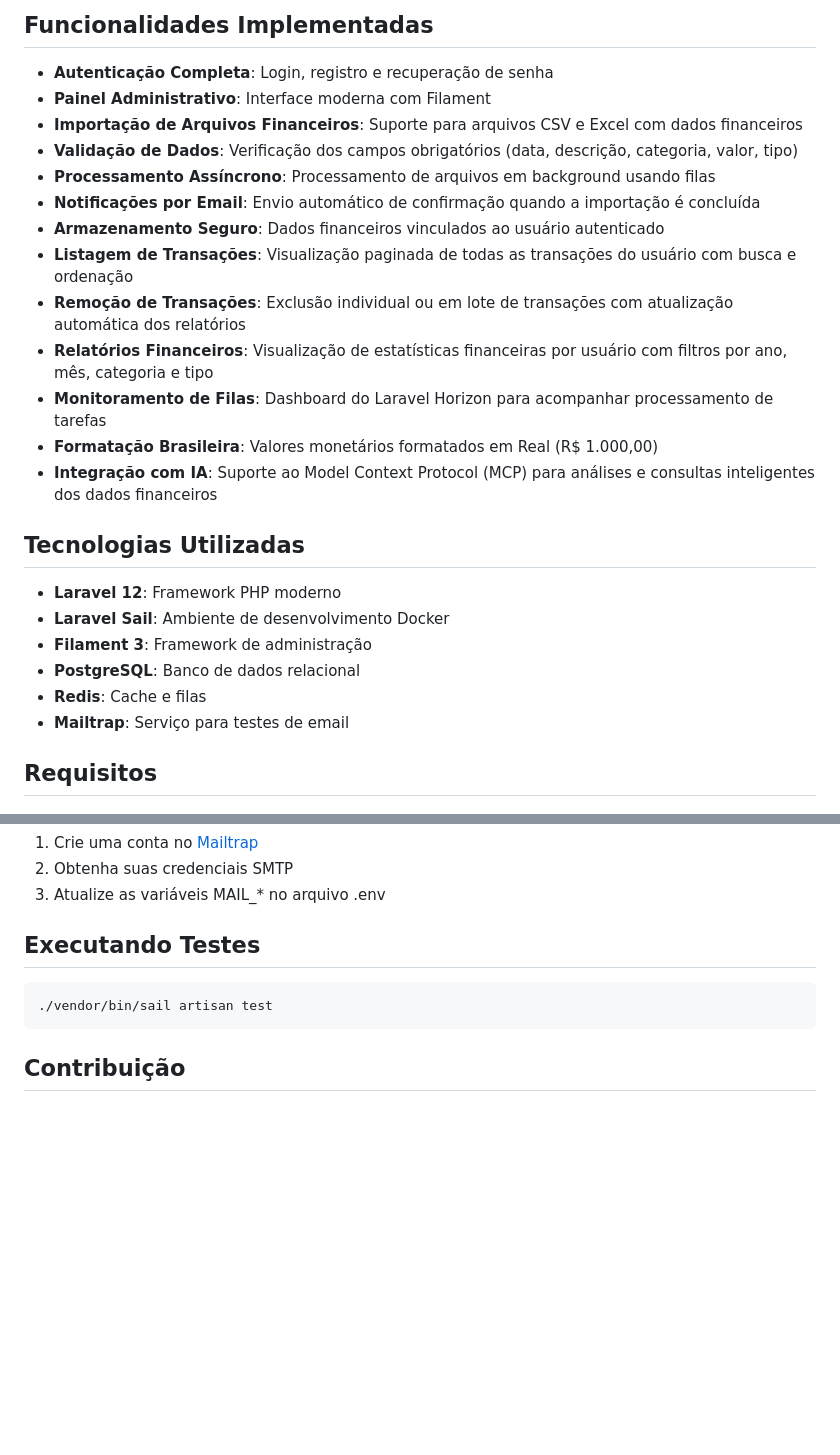
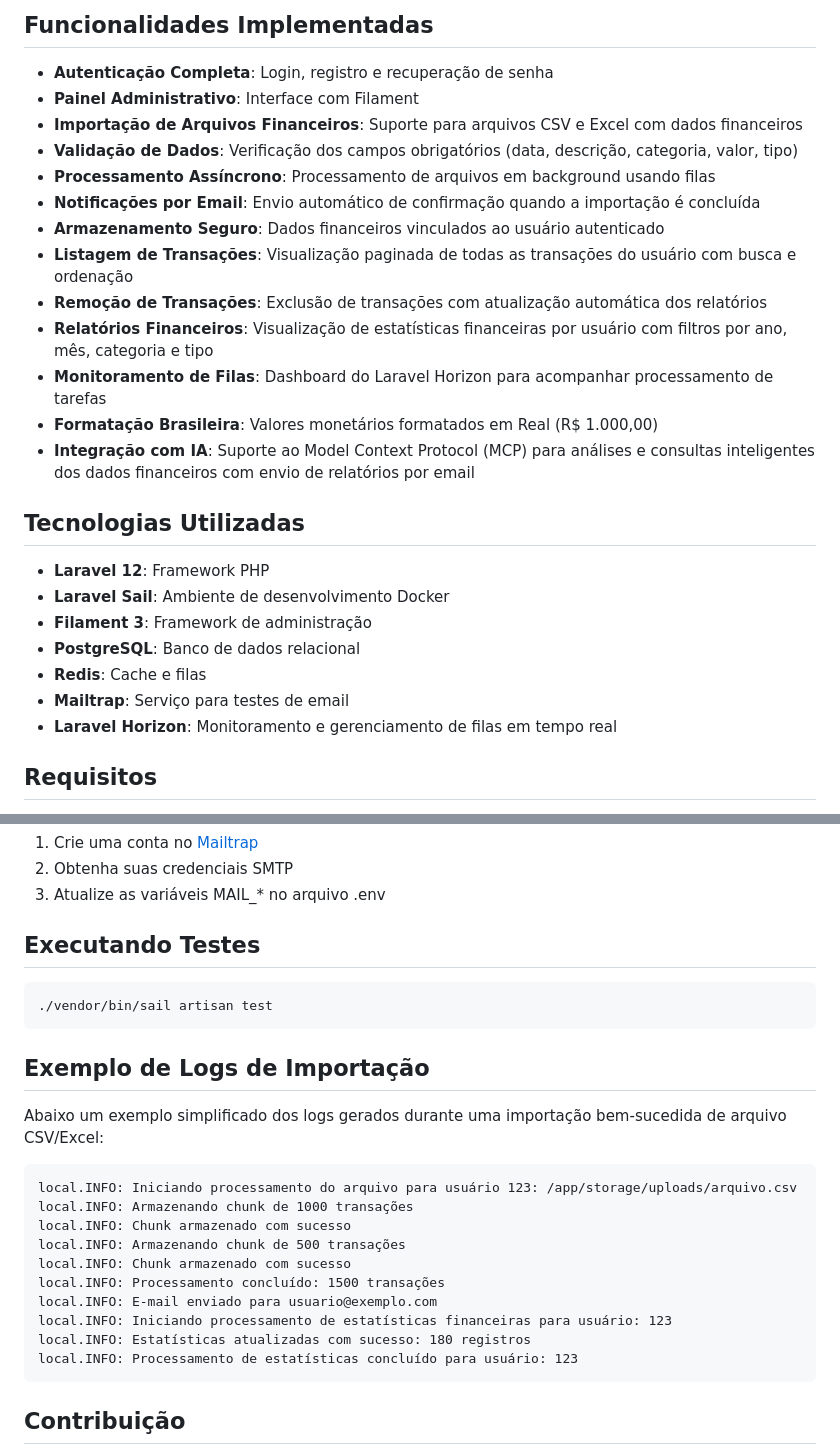
Before and after one commit to RicardoBaltazar/sgf-importacao-arquivos, a Markdown page: README.md, 2 parts joined by grey strips. Drawn GitHub-style; blank space fills up the shorter version.

Commit message:
docs: update readme

````diff
--- a/README.md
+++ b/README.md
@@ -9,27 +9,28 @@ Este é um projeto criado como estudo e hobby, utilizando Laravel, Filament e t
 ## Funcionalidades Implementadas
 
 - **Autenticação Completa**: Login, registro e recuperação de senha
-- **Painel Administrativo**: Interface moderna com Filament
+- **Painel Administrativo**: Interface com Filament
 - **Importação de Arquivos Financeiros**: Suporte para arquivos CSV e Excel com dados financeiros
 - **Validação de Dados**: Verificação dos campos obrigatórios (data, descrição, categoria, valor, tipo)
 - **Processamento Assíncrono**: Processamento de arquivos em background usando filas
 - **Notificações por Email**: Envio automático de confirmação quando a importação é concluída
 - **Armazenamento Seguro**: Dados financeiros vinculados ao usuário autenticado
 - **Listagem de Transações**: Visualização paginada de todas as transações do usuário com busca e ordenação
-- **Remoção de Transações**: Exclusão individual ou em lote de transações com atualização automática dos relatórios
+- **Remoção de Transações**: Exclusão de transações com atualização automática dos relatórios
 - **Relatórios Financeiros**: Visualização de estatísticas financeiras por usuário com filtros por ano, mês, categoria e tipo
 - **Monitoramento de Filas**: Dashboard do Laravel Horizon para acompanhar processamento de tarefas
 - **Formatação Brasileira**: Valores monetários formatados em Real (R$ 1.000,00)
-- **Integração com IA**: Suporte ao Model Context Protocol (MCP) para análises e consultas inteligentes dos dados financeiros
+- **Integração com IA**: Suporte ao Model Context Protocol (MCP) para análises e consultas inteligentes dos dados financeiros com envio de relatórios por email
 
 ## Tecnologias Utilizadas
 
-- **Laravel 12**: Framework PHP moderno
+- **Laravel 12**: Framework PHP
 - **Laravel Sail**: Ambiente de desenvolvimento Docker
 - **Filament 3**: Framework de administração
 - **PostgreSQL**: Banco de dados relacional
 - **Redis**: Cache e filas
 - **Mailtrap**: Serviço para testes de email
+- **Laravel Horizon**: Monitoramento e gerenciamento de filas em tempo real
 
 ## Requisitos
 
@@ -135,6 +136,23 @@ O sistema está configurado para usar o Mailtrap para testes de email. Para conf
 ./vendor/bin/sail artisan test
 ```
 
+## Exemplo de Logs de Importação
+
+Abaixo um exemplo simplificado dos logs gerados durante uma importação bem-sucedida de arquivo CSV/Excel:
+
+```log
+local.INFO: Iniciando processamento do arquivo para usuário 123: /app/storage/uploads/arquivo.csv
+local.INFO: Armazenando chunk de 1000 transações
+local.INFO: Chunk armazenado com sucesso
+local.INFO: Armazenando chunk de 500 transações
+local.INFO: Chunk armazenado com sucesso
+local.INFO: Processamento concluído: 1500 transações
+local.INFO: E-mail enviado para usuario@exemplo.com
+local.INFO: Iniciando processamento de estatísticas financeiras para usuário: 123
+local.INFO: Estatísticas atualizadas com sucesso: 180 registros
+local.INFO: Processamento de estatísticas concluído para usuário: 123
+```
+
 ## Contribuição
 
 Este é um projeto de estudo e hobby. Contribuições são bem-vindas!
````
